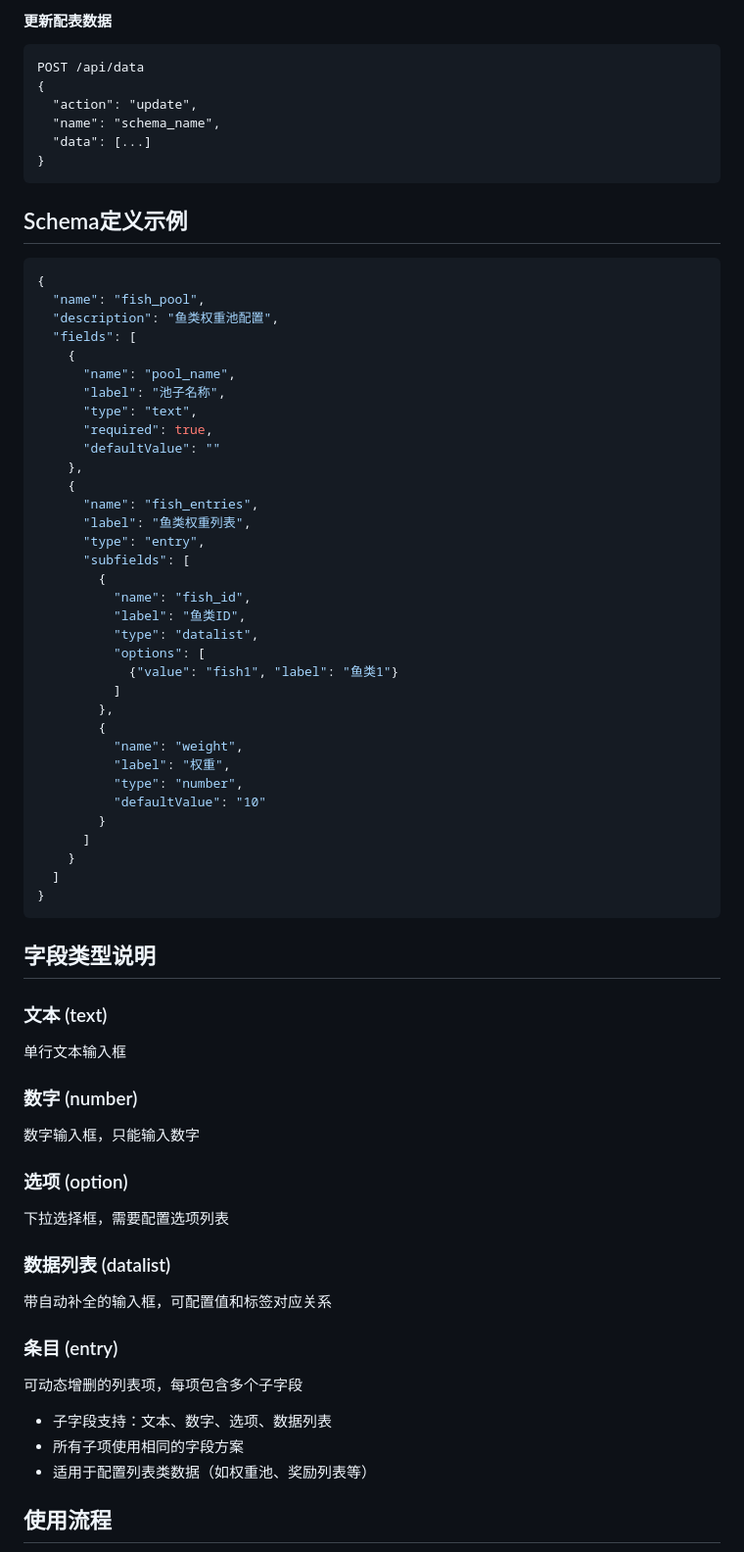
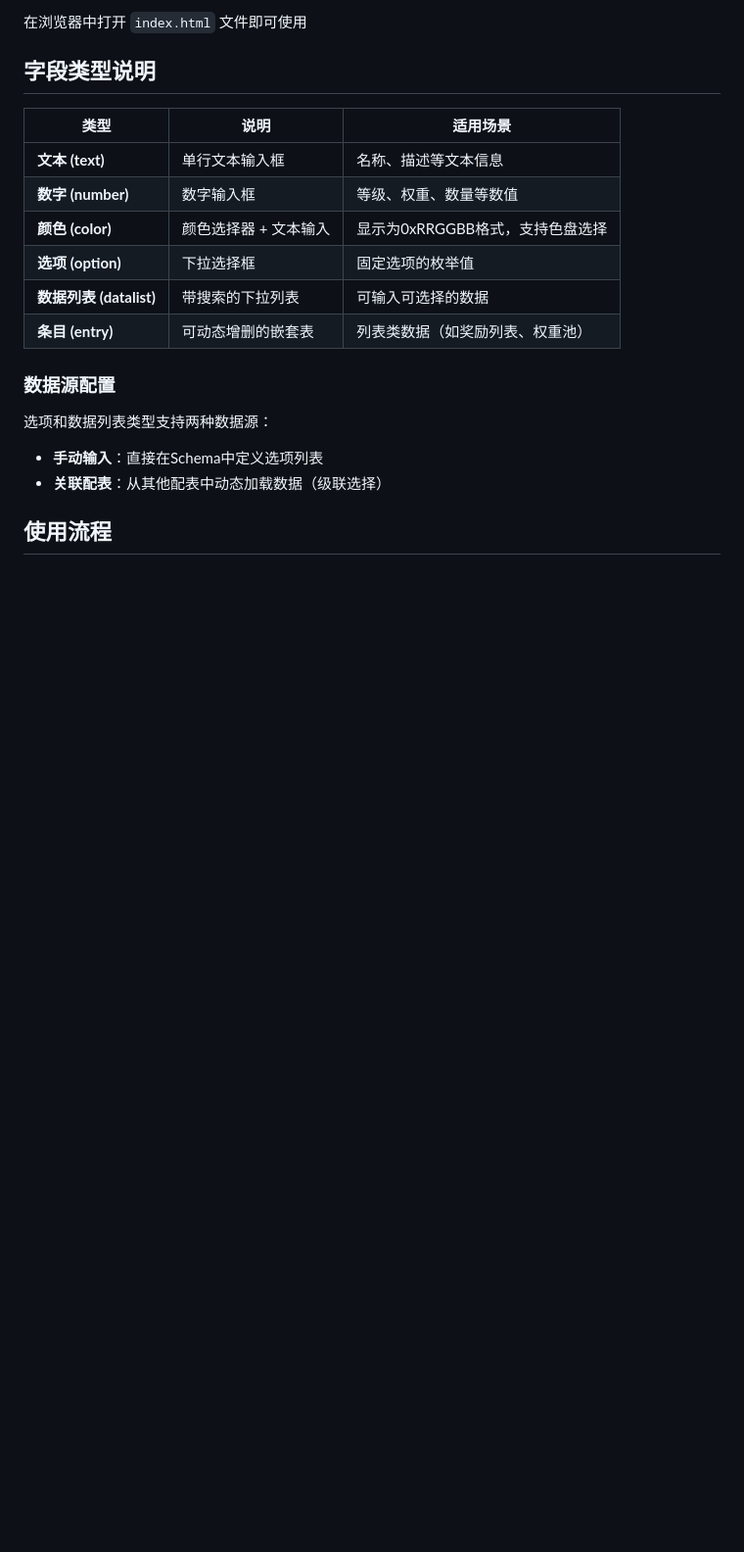
Before and after one commit to HangBack/eggy_config_system, a Markdown page: README.md, the part around the change printed below. Shown: that part at 98% size. Drawn GitHub-style; blank space fills up the shorter version.

````diff
--- a/README.md
+++ b/README.md
@@ -130,71 +34,21 @@ GET /api/data?action=get&name=<schema_name>
-#### 更新配表数据
-```
-POST /api/data
-{
-  "action": "update",
-  "name": "schema_name",
-  "data": [...]
-}
-```
-
-## Schema定义示例
-
-```json
-{
-  "name": "fish_pool",
-  "description": "鱼类权重池配置",
-  "fields": [
-    {
-      "name": "pool_name",
-      "label": "池子名称",
-      "type": "text",
-      "required": true,
-      "defaultValue": ""
-    },
-    {
-      "name": "fish_entries",
-      "label": "鱼类权重列表",
-      "type": "entry",
-      "subfields": [
-        {
-          "name": "fish_id",
-          "label": "鱼类ID",
-          "type": "datalist",
-          "options": [
-            {"value": "fish1", "label": "鱼类1"}
-          ]
-        },
-        {
-          "name": "weight",
-          "label": "权重",
-          "type": "number",
-          "defaultValue": "10"
-        }
-      ]
-    }
-  ]
-}
-```
+在浏览器中打开 `index.html` 文件即可使用
 
 ## 字段类型说明
 
-### 文本 (text)
-单行文本输入框
+| 类型 | 说明 | 适用场景 |
+|------|------|----------|
+| **文本 (text)** | 单行文本输入框 | 名称、描述等文本信息 |
+| **数字 (number)** | 数字输入框 | 等级、权重、数量等数值 |
+| **颜色 (color)** | 颜色选择器 + 文本输入 | 显示为0xRRGGBB格式，支持色盘选择 |
+| **选项 (option)** | 下拉选择框 | 固定选项的枚举值 |
+| **数据列表 (datalist)** | 带搜索的下拉列表 | 可输入可选择的数据 |
+| **条目 (entry)** | 可动态增删的嵌套表 | 列表类数据（如奖励列表、权重池） |
 
-### 数字 (number)
-数字输入框，只能输入数字
+### 数据源配置
 
-### 选项 (option)
-下拉选择框，需要配置选项列表
-
-### 数据列表 (datalist)
-带自动补全的输入框，可配置值和标签对应关系
-
-### 条目 (entry)
-可动态增删的列表项，每项包含多个子字段
-- 子字段支持：文本、数字、选项、数据列表
-- 所有子项使用相同的字段方案
-- 适用于配置列表类数据（如权重池、奖励列表等）
+选项和数据列表类型支持两种数据源：
+- **手动输入**：直接在Schema中定义选项列表
+- **关联配表**：从其他配表中动态加载数据（级联选择）
 
 ## 使用流程
 
````
Also changed, not shown: other parts of README.md (+172 -191 lines).
